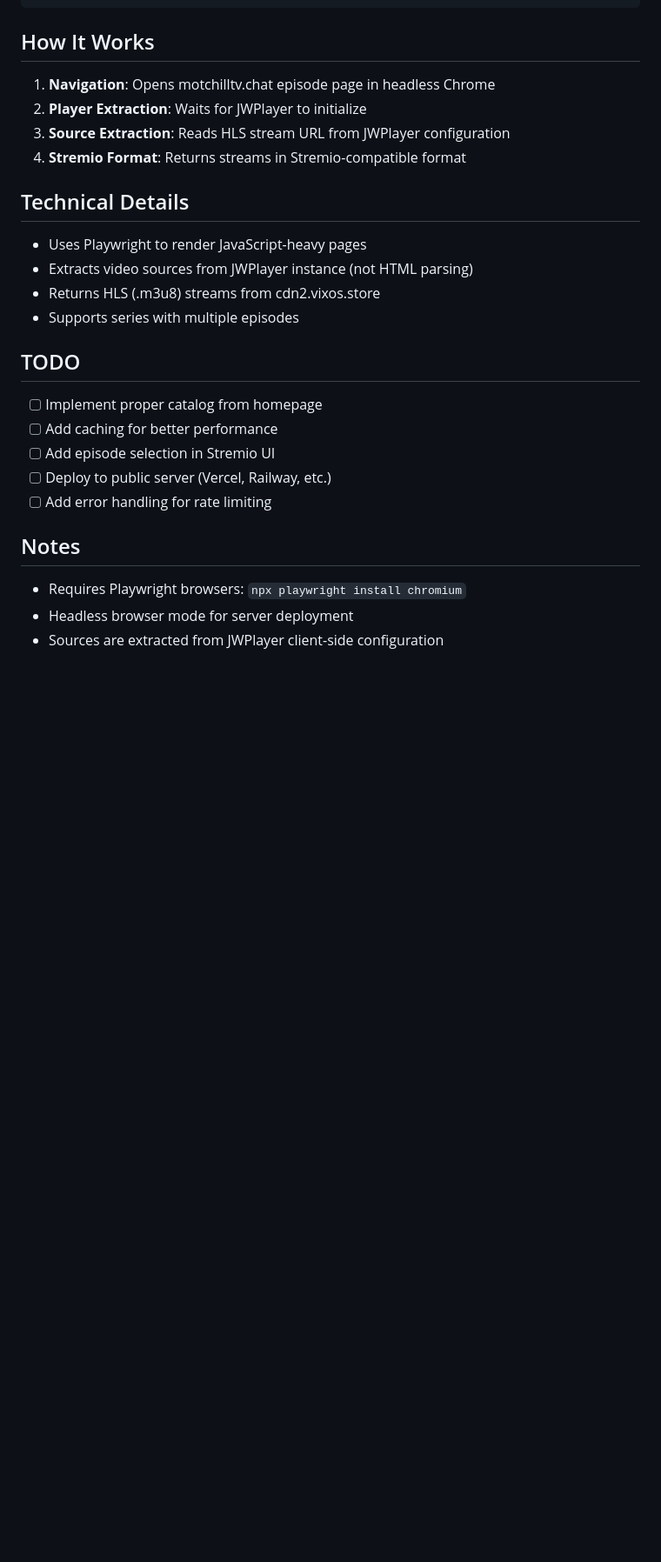
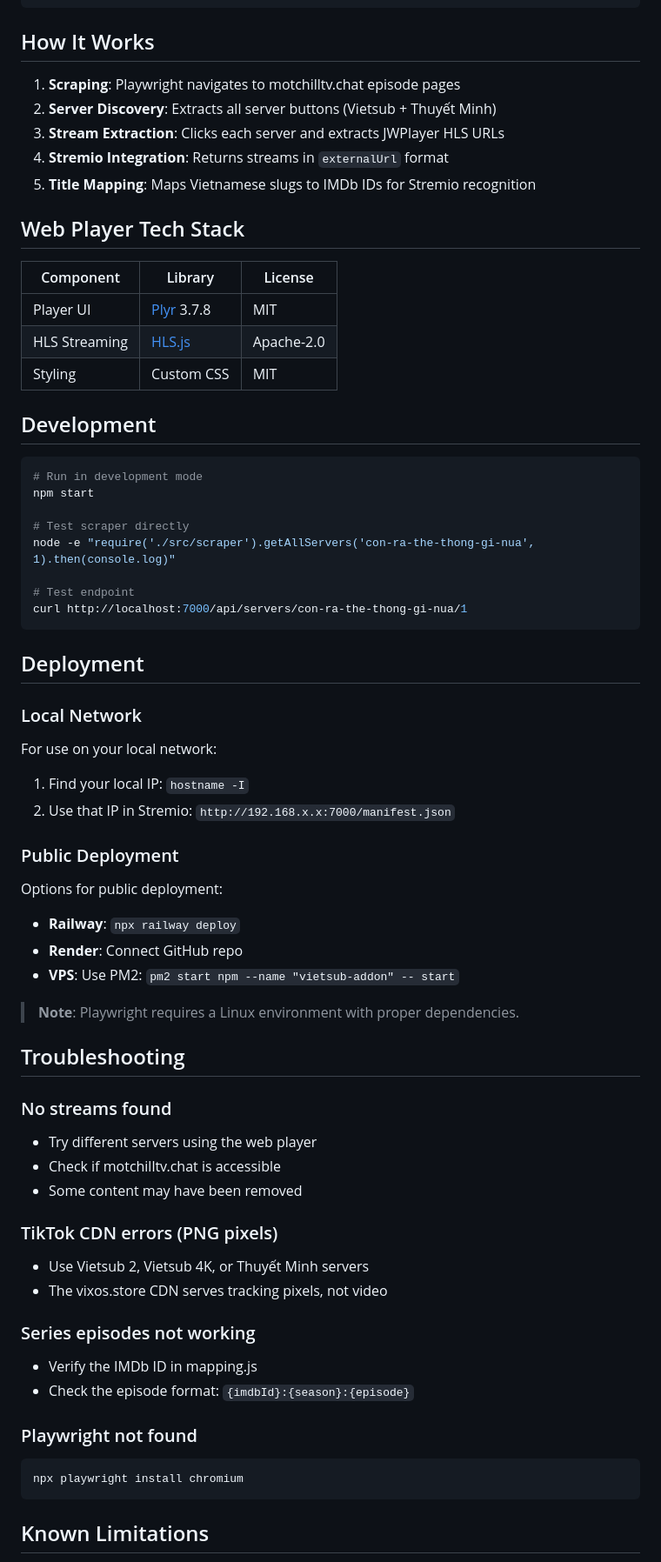
Before and after one commit to kidclone3/vietsub-movies-extension, a Markdown page: README.md, the part around one of its changes. Shown at 87% size. Rendered like a GitHub page; blank space fills up the shorter version.

````diff
--- a/README.md
+++ b/README.md
@@ -87,28 +142,69 @@ node test-endpoints.js
 
 ## How It Works
 
-1. **Navigation**: Opens motchilltv.chat episode page in headless Chrome
-2. **Player Extraction**: Waits for JWPlayer to initialize
-3. **Source Extraction**: Reads HLS stream URL from JWPlayer configuration
-4. **Stremio Format**: Returns streams in Stremio-compatible format
+1. **Scraping**: Playwright navigates to motchilltv.chat episode pages
+2. **Server Discovery**: Extracts all server buttons (Vietsub + Thuyết Minh)
+3. **Stream Extraction**: Clicks each server and extracts JWPlayer HLS URLs
+4. **Stremio Integration**: Returns streams in `externalUrl` format
+5. **Title Mapping**: Maps Vietnamese slugs to IMDb IDs for Stremio recognition
 
-## Technical Details
+## Web Player Tech Stack
 
-- Uses Playwright to render JavaScript-heavy pages
-- Extracts video sources from JWPlayer instance (not HTML parsing)
-- Returns HLS (.m3u8) streams from cdn2.vixos.store
-- Supports series with multiple episodes
+| Component | Library | License |
+|-----------|---------|---------|
+| Player UI | [Plyr](https://plyr.io/) 3.7.8 | MIT |
+| HLS Streaming | [HLS.js](https://github.com/video-dev/hls.js) | Apache-2.0 |
+| Styling | Custom CSS | MIT |
 
-## TODO
+## Development
 
-- [ ] Implement proper catalog from homepage
-- [ ] Add caching for better performance
-- [ ] Add episode selection in Stremio UI
-- [ ] Deploy to public server (Vercel, Railway, etc.)
-- [ ] Add error handling for rate limiting
+```bash
+# Run in development mode
+npm start
 
-## Notes
+# Test scraper directly
+node -e "require('./src/scraper').getAllServers('con-ra-the-thong-gi-nua', 1).then(console.log)"
 
-- Requires Playwright browsers: `npx playwright install chromium`
-- Headless browser mode for server deployment
-- Sources are extracted from JWPlayer client-side configuration
+# Test endpoint
+curl http://localhost:7000/api/servers/con-ra-the-thong-gi-nua/1
+```
+
+## Deployment
+
+### Local Network
+
+For use on your local network:
+1. Find your local IP: `hostname -I`
+2. Use that IP in Stremio: `http://192.168.x.x:7000/manifest.json`
+
+### Public Deployment
+
+Options for public deployment:
+- **Railway**: `npx railway deploy`
+- **Render**: Connect GitHub repo
+- **VPS**: Use PM2: `pm2 start npm --name "vietsub-addon" -- start`
+
+> **Note**: Playwright requires a Linux environment with proper dependencies.
+
+## Troubleshooting
+
+### No streams found
+- Try different servers using the web player
+- Check if motchilltv.chat is accessible
+- Some content may have been removed
+
+### TikTok CDN errors (PNG pixels)
+- Use Vietsub 2, Vietsub 4K, or Thuyết Minh servers
+- The vixos.store CDN serves tracking pixels, not video
+
+### Series episodes not working
+- Verify the IMDb ID in mapping.js
+- Check the episode format: `{imdbId}:{season}:{episode}`
+
+### Playwright not found
+```bash
+npx playwright install chromium
+```
+
+## Known Limitations
+
````
Also changed, not shown: other parts of README.md (+142 -63 lines).
